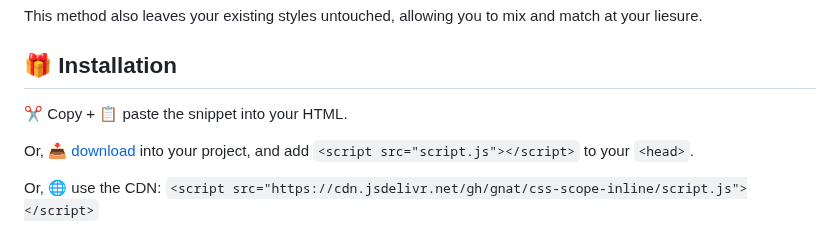
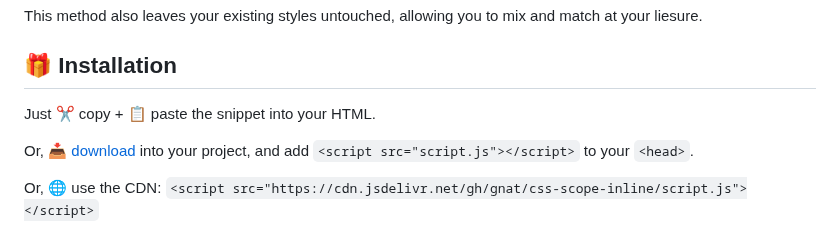
Before and after one commit to gnat/css-scope-inline, a Markdown page: README.md, the part around the change. Drawn GitHub-style.

```diff
--- a/README.md
+++ b/README.md
@@ -37,7 +37,7 @@ This method also leaves your existing styles untouched, allowing you to mix and
 
 ## 🎁 Installation
 
-✂️ Copy + 📋 paste the snippet into your HTML.
+Just ✂️ copy + 📋 paste the snippet into your HTML.
 
 Or, 📥 [download](https://raw.githubusercontent.com/gnat/css-scope-inline/main/script.js) into your project, and add `<script src="script.js"></script>` to your `<head>`.
 
```
